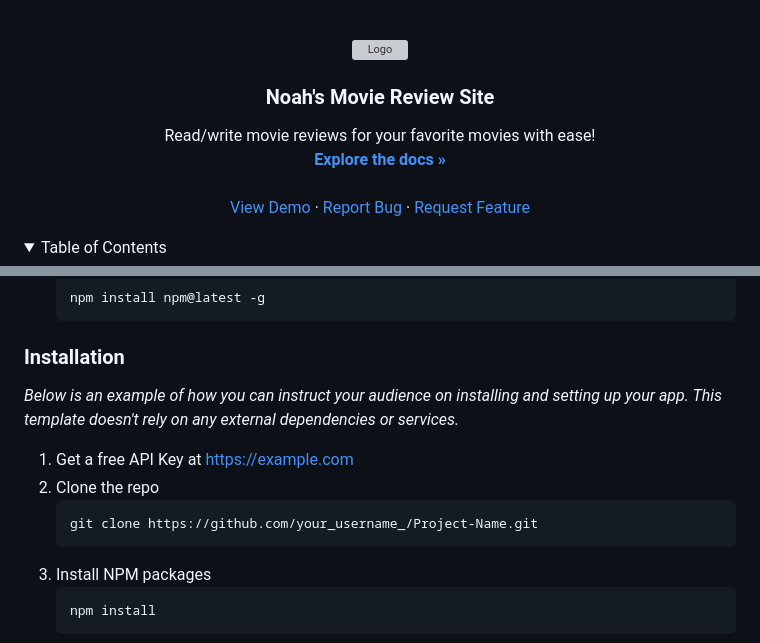
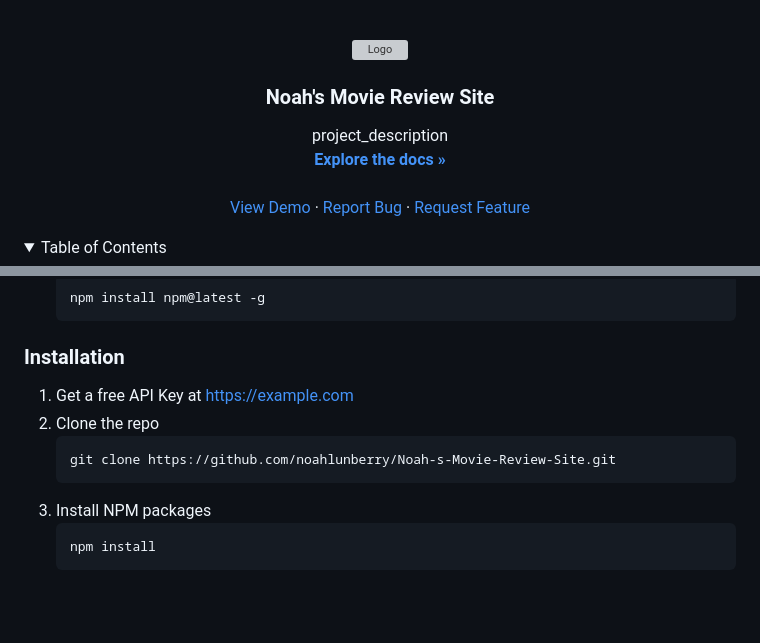
Before and after one commit to noahlunberry/Noah-s-Movie-Review-Site, a Markdown page: README.md, 2 parts joined by grey strips. Rendered like a GitHub page; folded sections open; blank space fills up the shorter version; grey boxes are pictures that could not be loaded.

````diff
--- a/README.md
+++ b/README.md
@@ -34,10 +34,10 @@
     <img src="/N.png" alt="Logo" width="80" height="80">
   </a>
 
-  <h3 align="center">Noah's Movie Review Site</h3>
+<h3 align="center">Noah's Movie Review Site</h3>
 
   <p align="center">
-    Read/write movie reviews for your favorite movies with ease!
+    project_description
     <br />
     <a href="https://github.com/noahlunberry/Noah-s-Movie-Review-Site"><strong>Explore the docs »</strong></a>
     <br />
@@ -133,12 +122,10 @@ This is an example of how to list things you need to use the software and how to
 
 ### Installation
 
-_Below is an example of how you can instruct your audience on installing and setting up your app. This template doesn't rely on any external dependencies or services._
-
 1. Get a free API Key at [https://example.com](https://example.com)
 2. Clone the repo
    ```sh
-   git clone https://github.com/your_username_/Project-Name.git
+   git clone https://github.com/noahlunberry/Noah-s-Movie-Review-Site.git
    ```
 3. Install NPM packages
    ```sh
````
Also changed, not shown: other parts of README.md (+24 -45 lines).
